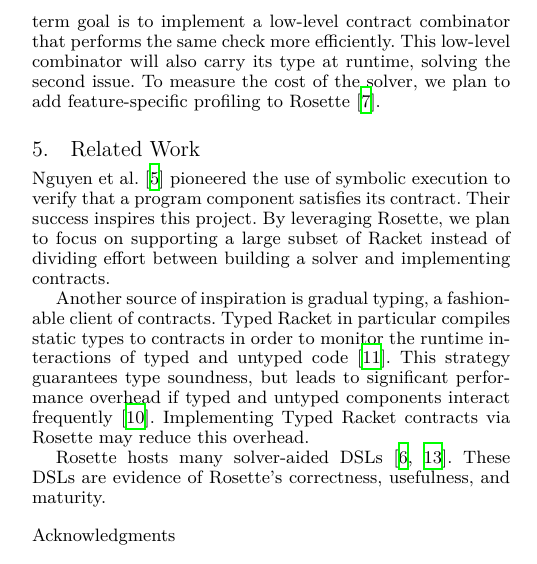
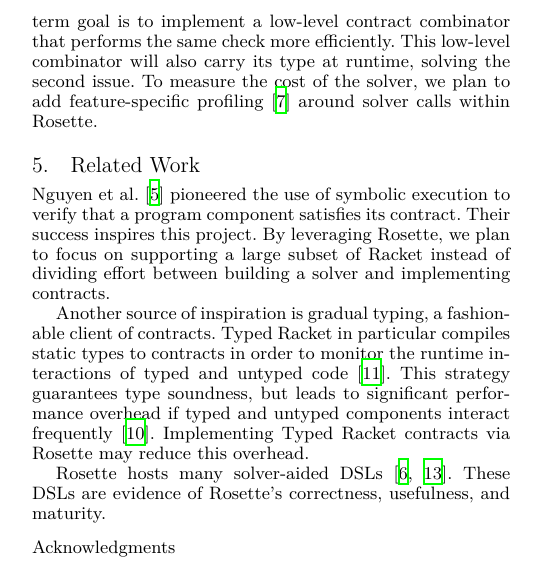
Before and after one commit to bennn/rosette-contract, a LaTeX paper (paper/src.tex): part of one column of page 2 of 3, cut so that both start at the same text. Compiled offline with XeLaTeX; a missing font is replaced by an installed copy or a similar font.

Commit message:
[paper/src] longer ending to Sec 4

```diff
--- a/paper/src.tex
+++ b/paper/src.tex
@@ -193,7 +193,7 @@ But it is currently unclear how many checks are required to offset the cost of t
 Regarding the bitwidth, our library currently uses Racket's dependent function contracts to ensure soundness.
 A short-term goal is to implement a low-level contract combinator that performs the same check more efficiently.
 This low-level combinator will also carry its type at runtime, solving the second issue.
-To measure the cost of the solver, we plan to add feature-specific profiling to Rosette~\cite{saf-cc-2015}.
+To measure the cost of the solver, we plan to add feature-specific profiling~\cite{saf-cc-2015} around solver calls within Rosette.
 
 
 \section{Related Work}
```
